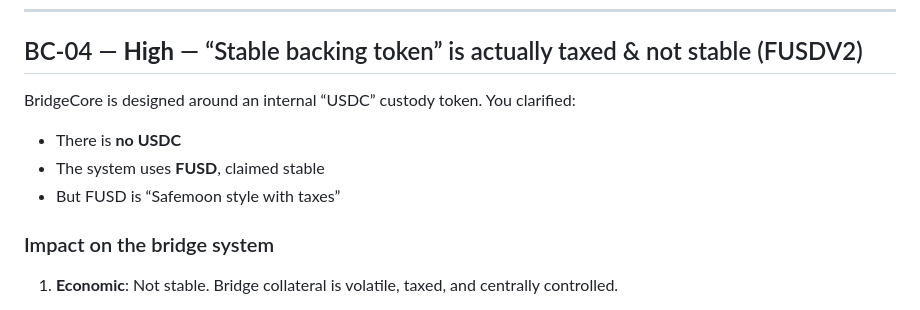
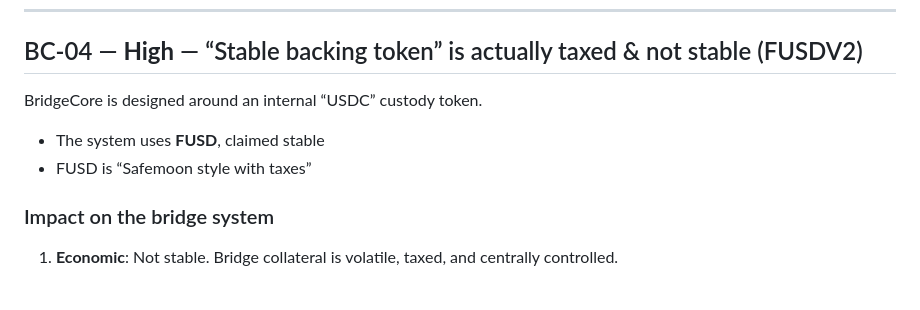
Before and after one commit to CheyneWeb3/FoxySwap-Public, a Markdown page: Documentation/ArborswapBridgeSystemGPT12192025AuditGPT.md, the part around the change. GitHub-like rendering.

```diff
--- a/Documentation/ArborswapBridgeSystemGPT12192025AuditGPT.md
+++ b/Documentation/ArborswapBridgeSystemGPT12192025AuditGPT.md
@@ -217,11 +217,10 @@ Release requires:
 
 ## BC-04 — **High** — “Stable backing token” is actually taxed & not stable (FUSDV2)
 
-BridgeCore is designed around an internal “USDC” custody token. You clarified:
+BridgeCore is designed around an internal “USDC” custody token.
 
-* There is **no USDC**
 * The system uses **FUSD**, claimed stable
-* But FUSD is “Safemoon style with taxes”
+* FUSD is “Safemoon style with taxes”
 
 ### Impact on the bridge system
 
```
